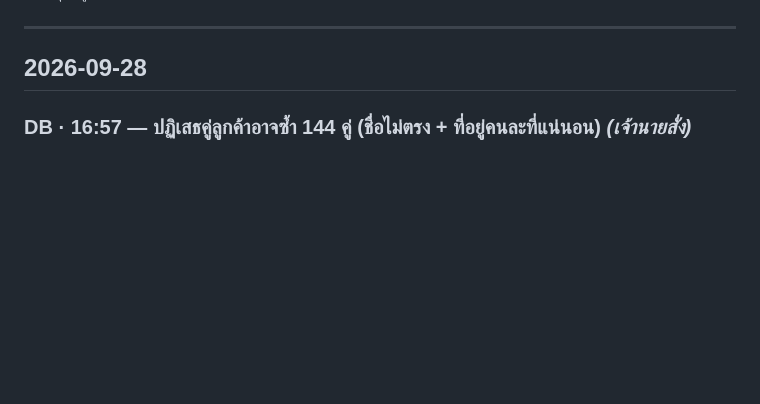
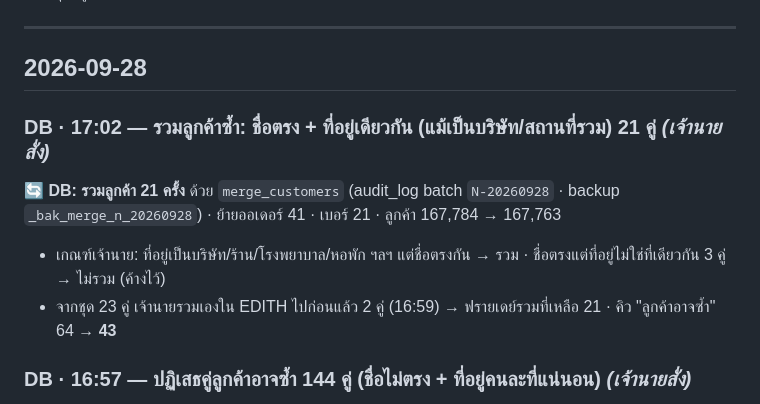
Before and after one commit to faceadvance/face-advance-monthly-orders, a Markdown page: Face Advance Monthly orders/CHANGELOG.md, the part around the change. Drawn GitHub-style; blank space fills up the shorter version.

Commit message:
docs(changelog): รวมลูกค้าชื่อตรง + ที่อยู่เดียวกัน 21 คู่ (DB)
Co-Authored-By: Claude Opus 5.5 <noreply@anthropic.com>

```diff
--- a/Face Advance Monthly orders/CHANGELOG.md
+++ b/Face Advance Monthly orders/CHANGELOG.md
@@ -6,6 +6,12 @@
 ---
 
 ## 2026-09-28
+
+### DB · 17:02 — รวมลูกค้าซ้ำ: ชื่อตรง + ที่อยู่เดียวกัน (แม้เป็นบริษัท/สถานที่รวม) 21 คู่ *(เจ้านายสั่ง)*
+
+**🔄 DB: รวมลูกค้า 21 ครั้ง** ด้วย `merge_customers` (audit_log batch `N-20260928` · backup `_bak_merge_n_20260928`) · ย้ายออเดอร์ 41 · เบอร์ 21 · ลูกค้า 167,784 → 167,763
+- เกณฑ์เจ้านาย: ที่อยู่เป็นบริษัท/ร้าน/โรงพยาบาล/หอพัก ฯลฯ แต่ชื่อตรงกัน → รวม · ชื่อตรงแต่ที่อยู่ไม่ใช่ที่เดียวกัน 3 คู่ → ไม่รวม (ค้างไว้)
+- จากชุด 23 คู่ เจ้านายรวมเองใน EDITH ไปก่อนแล้ว 2 คู่ (16:59) → ฟรายเดย์รวมที่เหลือ 21 · คิว "ลูกค้าอาจซ้ำ" 64 → **43**
 
 ### DB · 16:57 — ปฏิเสธคู่ลูกค้าอาจซ้ำ 144 คู่ (ชื่อไม่ตรง + ที่อยู่คนละที่แน่นอน) *(เจ้านายสั่ง)*
 
```
